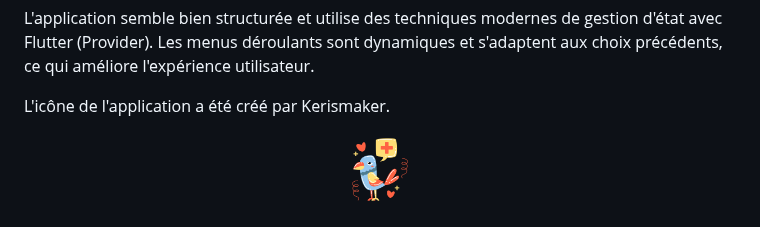
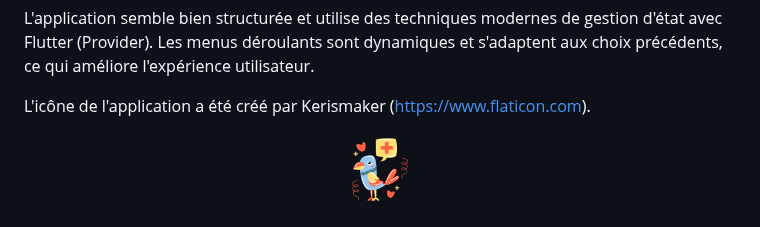
Before and after one commit to viafx24/tichodose, a Markdown page: README.md, the part around the change. Rendered like a GitHub page.

```diff
--- a/README.md
+++ b/README.md
@@ -44,7 +44,8 @@ Le dépôt GitHub analysé contient principalement du code Flutter pour une appl
 
 L'application semble bien structurée et utilise des techniques modernes de gestion d'état avec Flutter (Provider). Les menus déroulants sont dynamiques et s'adaptent aux choix précédents, ce qui améliore l'expérience utilisateur.
 
-L'icône de l'application a été créé par Kerismaker.
+L'icône de l'application a été créé par Kerismaker (https://www.flaticon.com).
+
 <p align="center">
 <img src="https://github.com/viafx24/tichodose/blob/main/images/playstore.png" alt="Icône de l'application" width="10%">
 </p>
```
